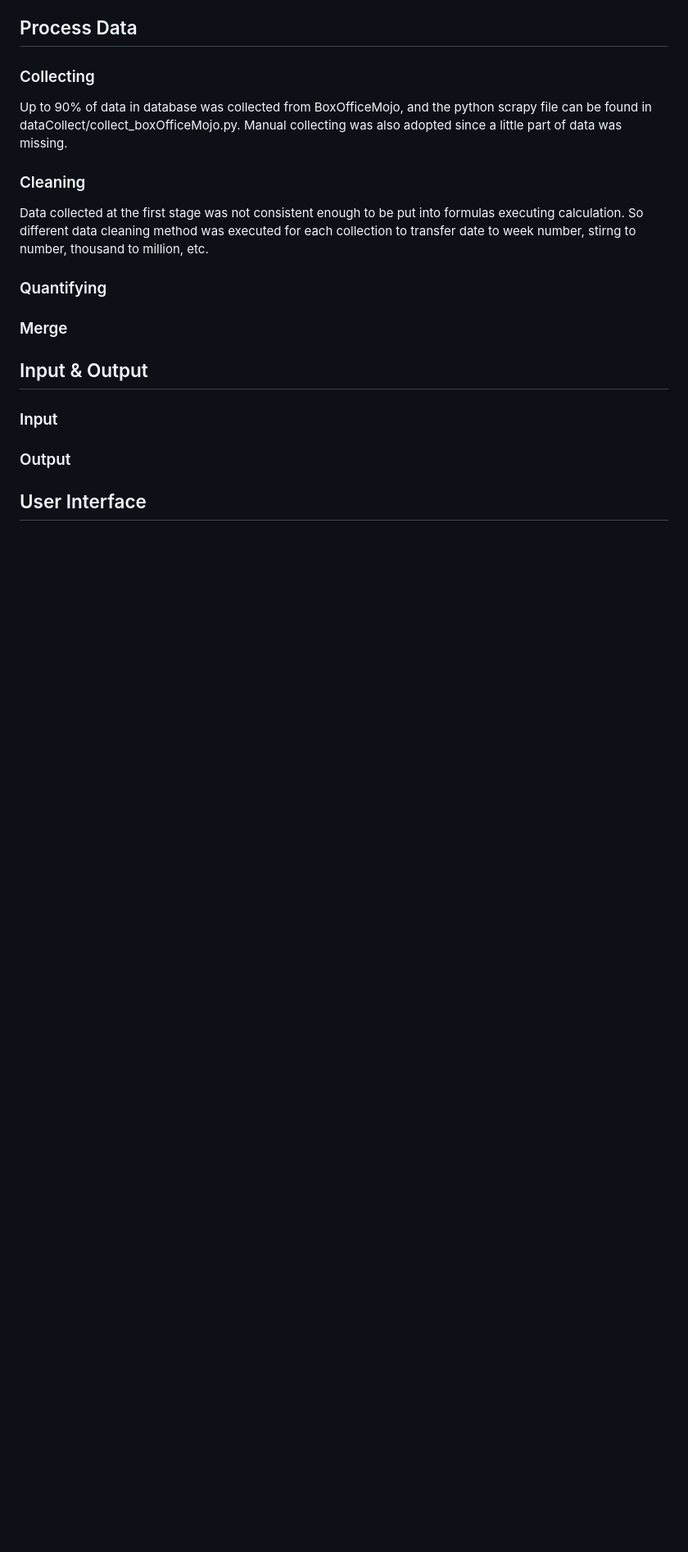
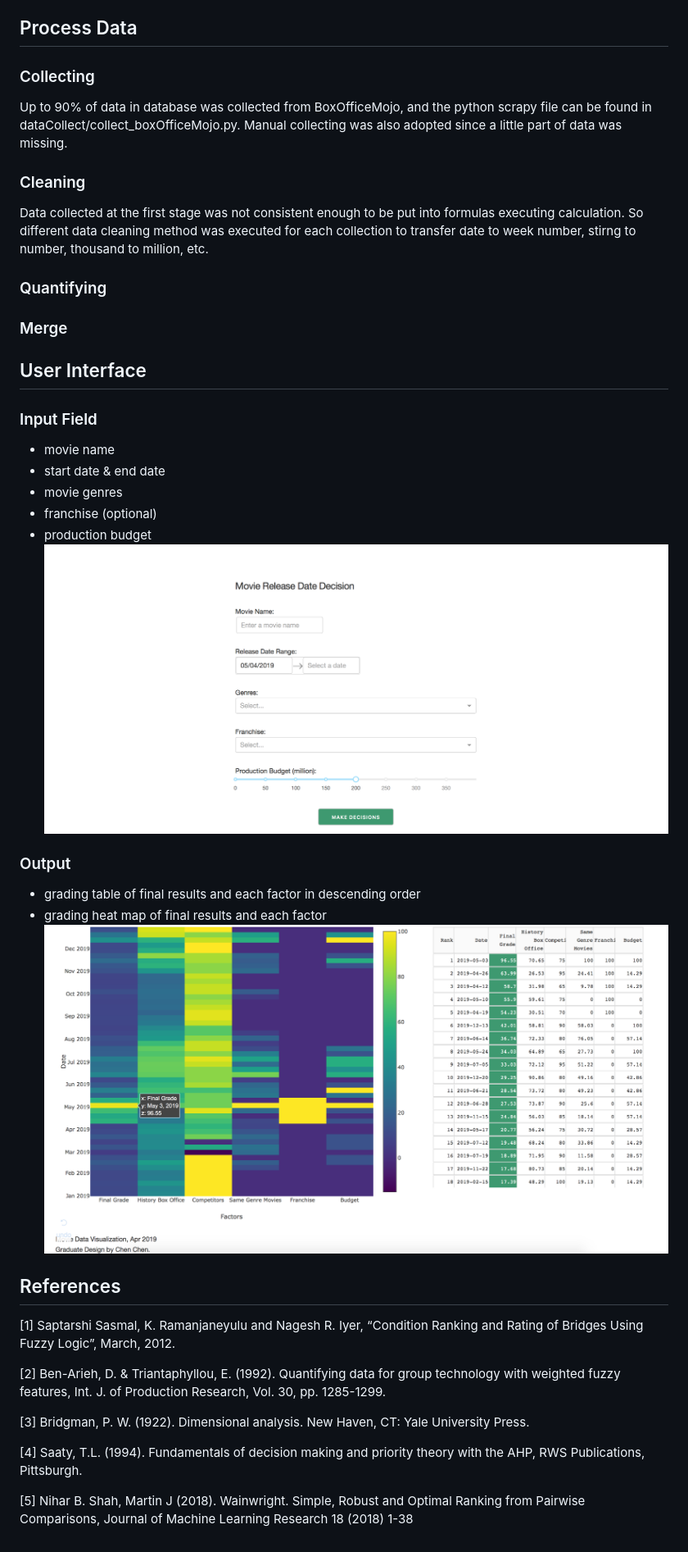
Before and after one commit to E477n/MovieDataVis, a Markdown page: README.md, the part around the change. Shown: that part at 82% size. GitHub-like rendering; pictures changed too: img/final result.png (added), img/input.png (added); blank space fills up the shorter version.

```diff
--- a/README.md
+++ b/README.md
@@ -44,8 +44,28 @@ Data collected at the first stage was not consistent enough to be put into formu
 ### Quantifying
 ### Merge
 
-## Input & Output
-### Input
+## User Interface
+### Input Field
+- movie name
+- start date & end date
+- movie genres
+- franchise (optional)
+- production budget
+![](img/input.png)
+
 ### Output
+- grading table of final results and each factor in descending order
+- grading heat map of final results and each factor
+![](img/final%20result.png)
 
-## User Interface
+## References
+[1] Saptarshi Sasmal, K. Ramanjaneyulu and Nagesh R. Iyer, “Condition Ranking and Rating of Bridges Using Fuzzy Logic”, March, 2012.
+
+[2] Ben-Arieh, D. & Triantaphyllou, E. (1992). Quantifying data for group technology with weighted fuzzy features, Int. J. of Production Research, Vol. 30, pp. 1285-1299.
+
+[3] Bridgman, P. W. (1922). Dimensional analysis. New Haven, CT: Yale University Press.
+
+[4] Saaty, T.L. (1994). Fundamentals of decision making and priority theory with the AHP, RWS
+Publications, Pittsburgh.
+
+[5] Nihar B. Shah, Martin J (2018). Wainwright. Simple, Robust and Optimal Ranking from Pairwise Comparisons, Journal of Machine Learning Research 18 (2018) 1-38
```
Also changed, not shown: 2 other files.
